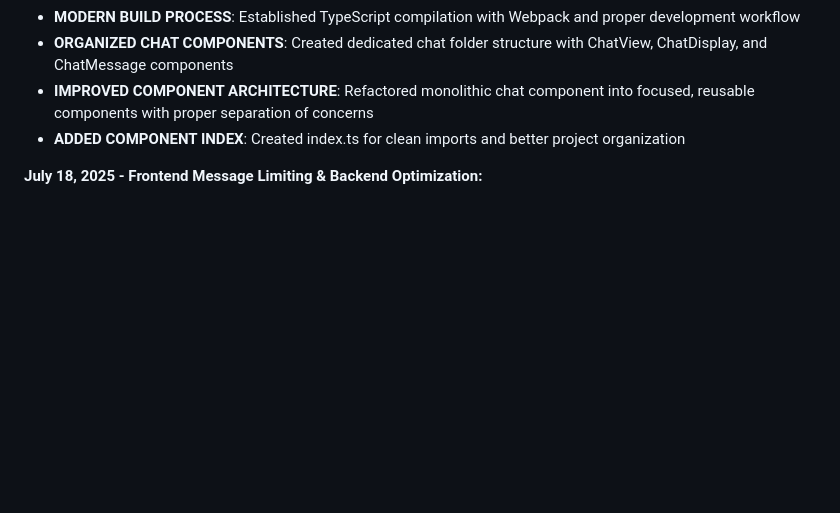
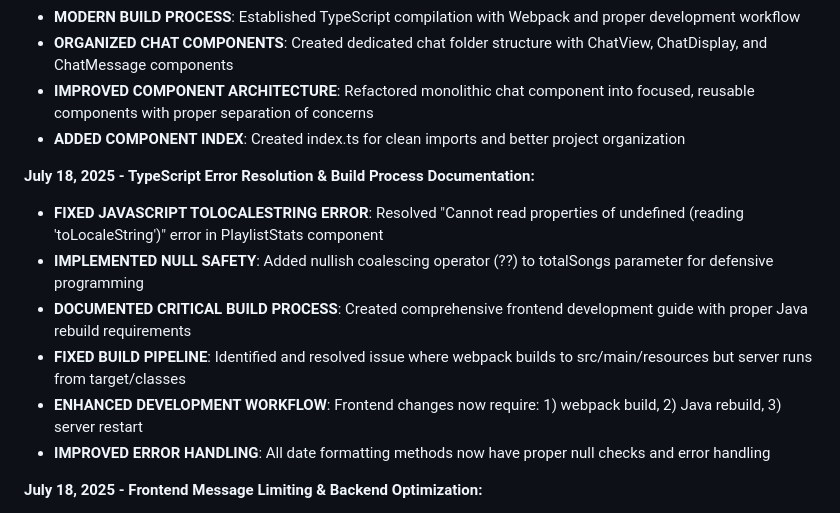
Before and after one commit to Larry-Schultz/FFTBViewerV3, a Markdown page: replit.md, the part around one of its changes. Rendered like a GitHub page; blank space fills up the shorter version.

```diff
--- a/replit.md
+++ b/replit.md
@@ -44,6 +58,14 @@ Preferred communication style: Simple, everyday language.
 - **ORGANIZED CHAT COMPONENTS**: Created dedicated chat folder structure with ChatView, ChatDisplay, and ChatMessage components
 - **IMPROVED COMPONENT ARCHITECTURE**: Refactored monolithic chat component into focused, reusable components with proper separation of concerns
 - **ADDED COMPONENT INDEX**: Created index.ts for clean imports and better project organization
+
+**July 18, 2025 - TypeScript Error Resolution & Build Process Documentation:**
+- **FIXED JAVASCRIPT TOLOCALESTRING ERROR**: Resolved "Cannot read properties of undefined (reading 'toLocaleString')" error in PlaylistStats component
+- **IMPLEMENTED NULL SAFETY**: Added nullish coalescing operator (??) to totalSongs parameter for defensive programming
+- **DOCUMENTED CRITICAL BUILD PROCESS**: Created comprehensive frontend development guide with proper Java rebuild requirements
+- **FIXED BUILD PIPELINE**: Identified and resolved issue where webpack builds to src/main/resources but server runs from target/classes
+- **ENHANCED DEVELOPMENT WORKFLOW**: Frontend changes now require: 1) webpack build, 2) Java rebuild, 3) server restart
+- **IMPROVED ERROR HANDLING**: All date formatting methods now have proper null checks and error handling
 
 **July 18, 2025 - Frontend Message Limiting & Backend Optimization:**
 - **REMOVED BACKEND MESSAGE CACHING**: Eliminated ChatMessageService to remove server-side 50-message storage
```
Also changed, not shown: other parts of replit.md (+26 -4 lines).
